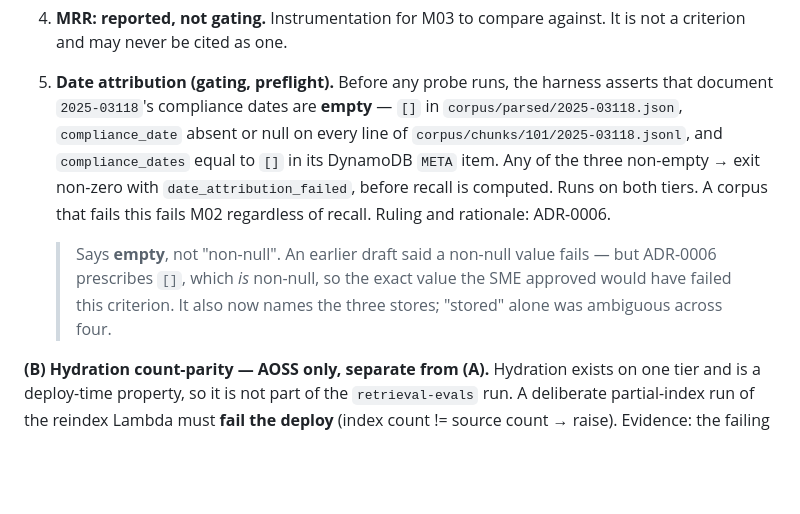
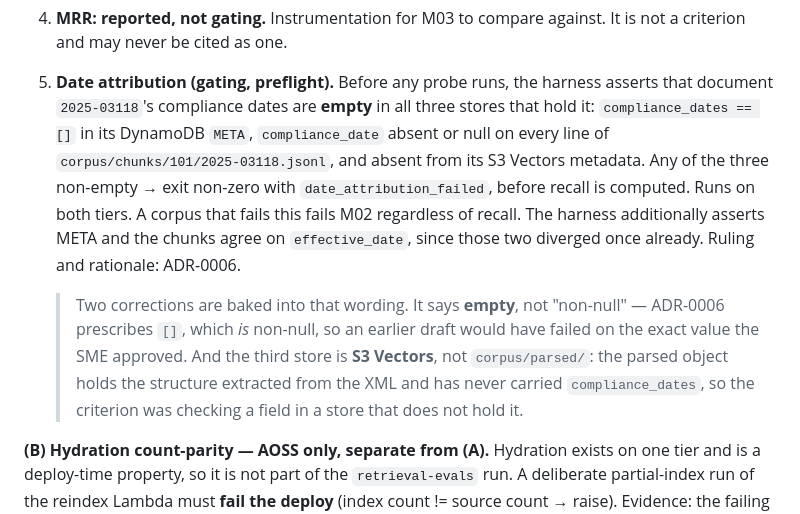
Before and after one commit to andaro74/regdelta, a Markdown page: SPEC/02-knowledge-base.md, the part around the change. Rendered like a GitHub page; blank space fills up the shorter version.

```diff
--- a/SPEC/02-knowledge-base.md
+++ b/SPEC/02-knowledge-base.md
@@ -116,17 +116,21 @@ non-zero on 2 and 3. **All three steps must run for (A) to be satisfied.**
    against. It is not a criterion and may never be cited as one.
 5. **Date attribution (gating, preflight).** Before any probe runs, the
    harness asserts that document `2025-03118`'s compliance dates are
-   **empty** — `[]` in `corpus/parsed/2025-03118.json`, `compliance_date`
-   absent or null on every line of `corpus/chunks/101/2025-03118.jsonl`, and
-   `compliance_dates` equal to `[]` in its DynamoDB `META` item. Any of the
-   three non-empty → exit non-zero with `date_attribution_failed`, before
-   recall is computed. Runs on both tiers. A corpus that fails this fails M02
-   regardless of recall. Ruling and rationale: ADR-0006.
+   **empty** in all three stores that hold it: `compliance_dates == []` in
+   its DynamoDB `META`, `compliance_date` absent or null on every line of
+   `corpus/chunks/101/2025-03118.jsonl`, and absent from its S3 Vectors
+   metadata. Any of the three non-empty → exit non-zero with
+   `date_attribution_failed`, before recall is computed. Runs on both tiers.
+   A corpus that fails this fails M02 regardless of recall. The harness
+   additionally asserts META and the chunks agree on `effective_date`, since
+   those two diverged once already. Ruling and rationale: ADR-0006.
 
-   > Says **empty**, not "non-null". An earlier draft said a non-null value
-   > fails — but ADR-0006 prescribes `[]`, which *is* non-null, so the exact
-   > value the SME approved would have failed this criterion. It also now
-   > names the three stores; "stored" alone was ambiguous across four.
+   > Two corrections are baked into that wording. It says **empty**, not
+   > "non-null" — ADR-0006 prescribes `[]`, which *is* non-null, so an earlier
+   > draft would have failed on the exact value the SME approved. And the third
+   > store is **S3 Vectors**, not `corpus/parsed/`: the parsed object holds the
+   > structure extracted from the XML and has never carried `compliance_dates`,
+   > so the criterion was checking a field in a store that does not hold it.
 
 **(B) Hydration count-parity — AOSS only, separate from (A).** Hydration
 exists on one tier and is a deploy-time property, so it is not part of the
```
Also changed, not shown: SPEC/01-data-ingestion.md (+9 -3 lines), milestones/M01c/README.md (added, +127 -0 lines).
